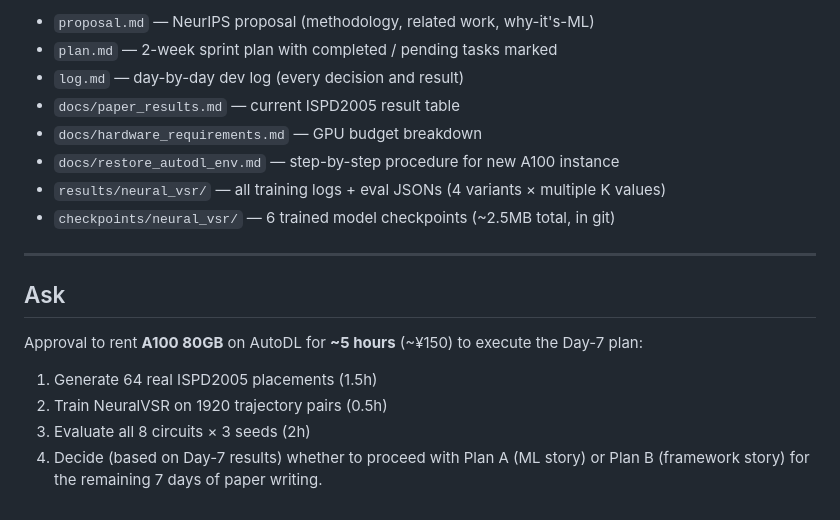
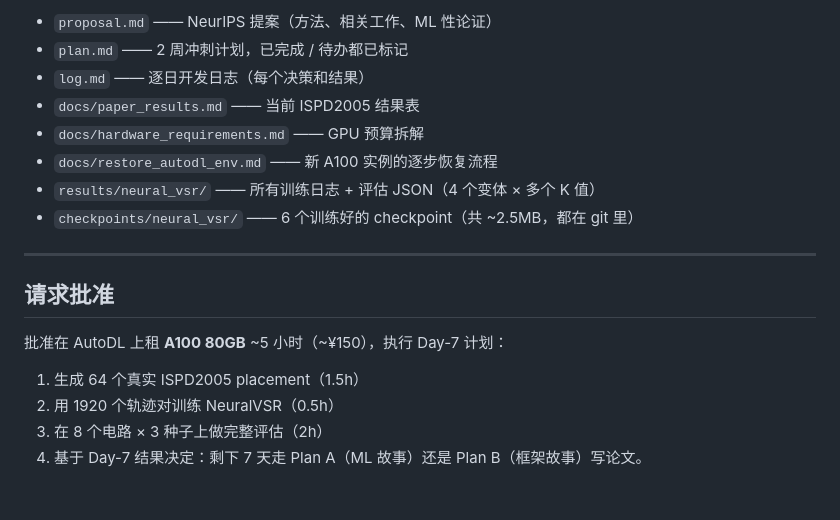
Before and after one commit to moyunxiang/VSR-Place, a Markdown page: report.md, the part around one of its changes. Rendered like a GitHub page.

```diff
--- a/report.md
+++ b/report.md
@@ -127,20 +127,20 @@ Backup venue: **ICCAD / DAC / ISPD 2027** — they value the engineering contrib
 
-- `proposal.md` — NeurIPS proposal (methodology, related work, why-it's-ML)
-- `plan.md` — 2-week sprint plan with completed / pending tasks marked
-- `log.md` — day-by-day dev log (every decision and result)
-- `docs/paper_results.md` — current ISPD2005 result table
-- `docs/hardware_requirements.md` — GPU budget breakdown
-- `docs/restore_autodl_env.md` — step-by-step procedure for new A100 instance
-- `results/neural_vsr/` — all training logs + eval JSONs (4 variants × multiple K values)
-- `checkpoints/neural_vsr/` — 6 trained model checkpoints (~2.5MB total, in git)
+- `proposal.md` —— NeurIPS 提案（方法、相关工作、ML 性论证）
+- `plan.md` —— 2 周冲刺计划，已完成 / 待办都已标记
+- `log.md` —— 逐日开发日志（每个决策和结果）
+- `docs/paper_results.md` —— 当前 ISPD2005 结果表
+- `docs/hardware_requirements.md` —— GPU 预算拆解
+- `docs/restore_autodl_env.md` —— 新 A100 实例的逐步恢复流程
+- `results/neural_vsr/` —— 所有训练日志 + 评估 JSON（4 个变体 × 多个 K 值）
+- `checkpoints/neural_vsr/` —— 6 个训练好的 checkpoint（共 ~2.5MB，都在 git 里）
 
 ---
 
-## Ask
+## 请求批准
 
-Approval to rent **A100 80GB** on AutoDL for **~5 hours** (~¥150) to execute the Day-7 plan:
+批准在 AutoDL 上租 **A100 80GB** ~5 小时（~¥150），执行 Day-7 计划：
 
-1. Generate 64 real ISPD2005 placements (1.5h)
-2. Train NeuralVSR on 1920 trajectory pairs (0.5h)
-3. Evaluate all 8 circuits × 3 seeds (2h)
-4. Decide (based on Day-7 results) whether to proceed with Plan A (ML story) or Plan B (framework story) for the remaining 7 days of paper writing.
+1. 生成 64 个真实 ISPD2005 placement（1.5h）
+2. 用 1920 个轨迹对训练 NeuralVSR（0.5h）
+3. 在 8 个电路 × 3 种子上做完整评估（2h）
+4. 基于 Day-7 结果决定：剩下 7 天走 Plan A（ML 故事）还是 Plan B（框架故事）写论文。
```
Also changed, not shown: other parts of report.md (+80 -80 lines).
